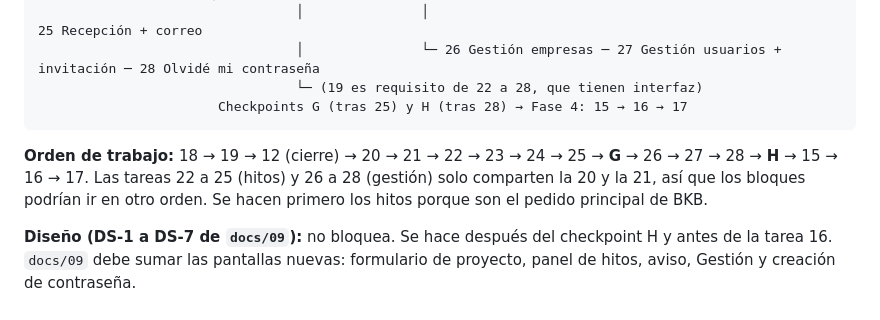
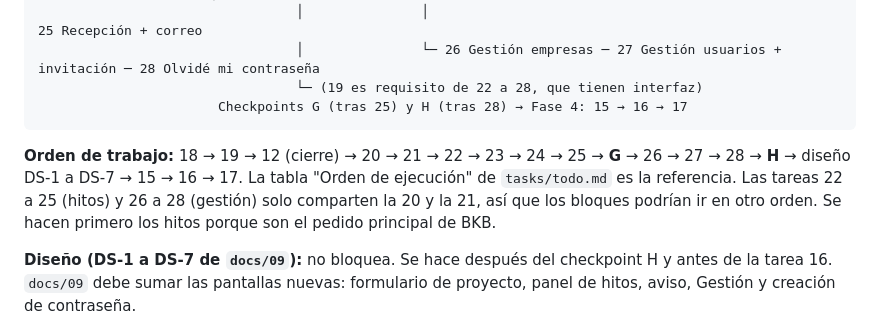
Before and after one commit to blindjamin/BKB, a Markdown page: tasks/plan.md, the part around the change. GitHub-like rendering.

Commit message:
docs(portal): orden del plan igual a la tabla de todo.md
Co-Authored-By: Claude Opus 5 <noreply@anthropic.com>

````diff
--- a/tasks/plan.md
+++ b/tasks/plan.md
@@ -48,7 +48,7 @@ La spec v1.2 agrega **hitos con aviso y recepción obligatoria** (sección 12) y
                        Checkpoints G (tras 25) y H (tras 28) → Fase 4: 15 → 16 → 17
 ```
 
-**Orden de trabajo:** 18 → 19 → 12 (cierre) → 20 → 21 → 22 → 23 → 24 → 25 → **G** → 26 → 27 → 28 → **H** → 15 → 16 → 17.
+**Orden de trabajo:** 18 → 19 → 12 (cierre) → 20 → 21 → 22 → 23 → 24 → 25 → **G** → 26 → 27 → 28 → **H** → diseño DS-1 a DS-7 → 15 → 16 → 17. La tabla "Orden de ejecución" de `tasks/todo.md` es la referencia.
 Las tareas 22 a 25 (hitos) y 26 a 28 (gestión) solo comparten la 20 y la 21, así que los bloques podrían ir en otro orden. Se hacen primero los hitos porque son el pedido principal de BKB.
 
 **Diseño (DS-1 a DS-7 de `docs/09`):** no bloquea. Se hace después del checkpoint H y antes de la tarea 16. `docs/09` debe sumar las pantallas nuevas: formulario de proyecto, panel de hitos, aviso, Gestión y creación de contraseña.
````
